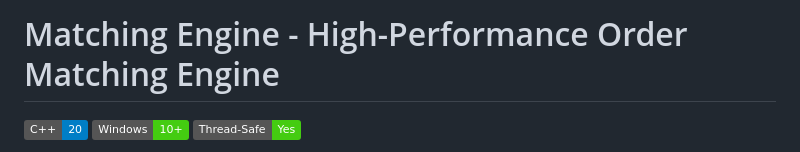
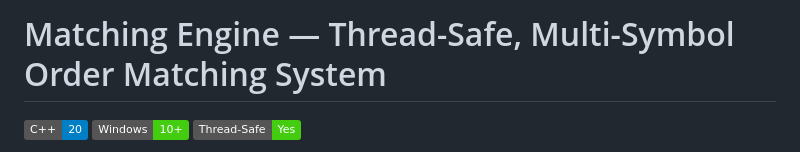
Before and after one commit to wilsoncwhuang/matching-engine, a Markdown page: README.md, the part around the change. Drawn GitHub-style; badges without logos.

Commit message:
init commit

```diff
--- a/README.md
+++ b/README.md
@@ -1,4 +1,4 @@
-# Matching Engine - High-Performance Order Matching Engine
+# Matching Engine — Thread-Safe, Multi-Symbol Order Matching System
 
 ![C++](https://img.shields.io/badge/C%2B%2B-20-blue)
 ![Windows](https://img.shields.io/badge/Windows-10%2B-success)
```
